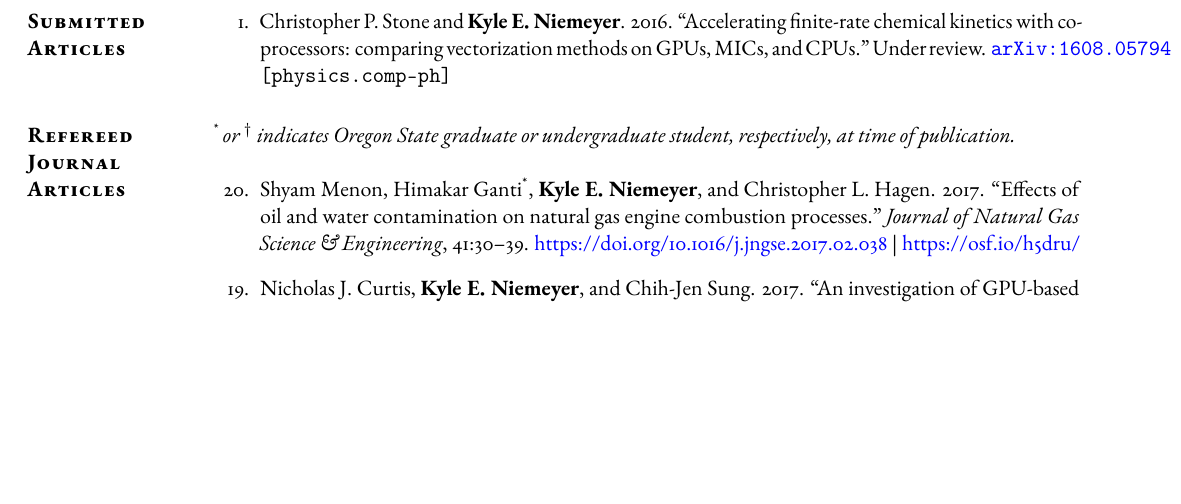
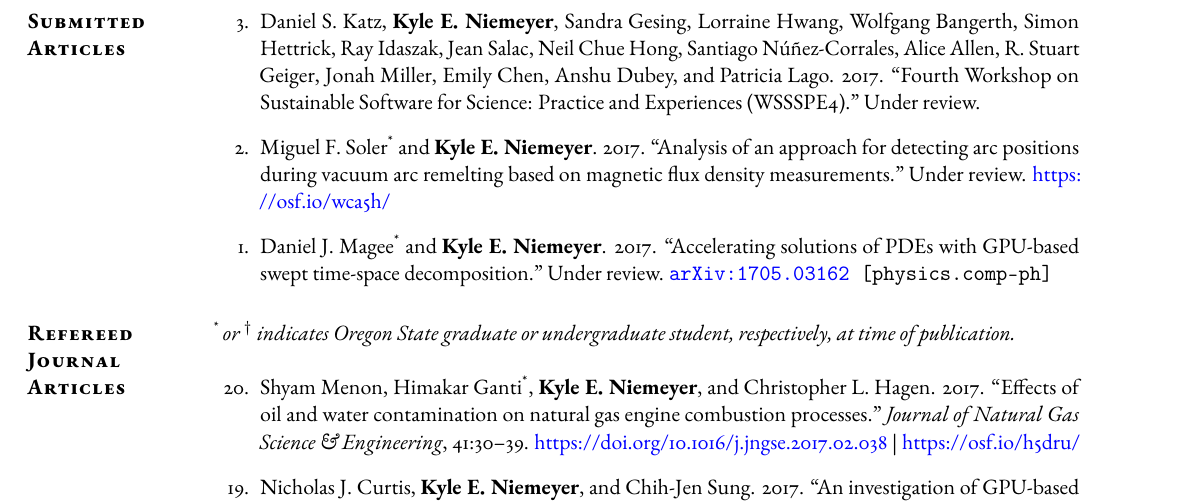
Before and after one commit to kyleniemeyer/cv, a LaTeX CV (KE_Niemeyer_CV.tex): part of page 2 of 14, cut at the place of the change, the shorter picture padded with empty space. Compiled offline with pdfLaTeX; a missing font is replaced by an installed copy or a similar font.

Commit message:
added articles under review

```diff
--- a/KE_Niemeyer_CV.tex
+++ b/KE_Niemeyer_CV.tex
@@ -175,16 +175,30 @@ Department of Mechanical and Aerospace Engineering \\
 
 \begin{bibenum*}
 
-\item Christopher P.~Stone and \textbf{Kyle E.~Niemeyer}.
-2016.
-``Accelerating finite-rate chemical kinetics with coprocessors: comparing vectorization methods on GPUs, MICs, and CPUs.''
-Under review. {\tt \href{http://arxiv.org/abs/1608.05794}{arXiv:1608.05794} [physics.comp-ph]}
+\item Daniel S.~Katz, \textbf{Kyle E.~Niemeyer}, Sandra Gesing, Lorraine Hwang,
+Wolfgang Bangerth, Simon Hettrick, Ray Idaszak, Jean Salac, Neil Chue Hong,
+Santiago N\'{u}\~{n}ez-Corrales, Alice Allen, R.~Stuart Geiger, Jonah Miller, Emily Chen,
+Anshu Dubey, and Patricia Lago.
+2017.
+``Fourth Workshop on Sustainable Software for Science: Practice and Experiences (WSSSPE4).''
+Under review.
 
-%\item Miguel F.~Soler and \textbf{Kyle E.~Niemeyer}.
-%2016.
-%``Validation of an approach for detecting arc positions during vacuum arc remelting based on magnetic flux density measurements.''
-%Under review.
-%\url{https://osf.io/wca5h/}
+\item Miguel F.~Soler\textsuperscript{*} and \textbf{Kyle E.~Niemeyer}.
+2017.
+``Analysis of an approach for detecting arc positions during vacuum arc remelting based on magnetic flux density measurements.''
+Under review.
+\url{https://osf.io/wca5h/}
+
+\item Daniel J.~Magee\textsuperscript{*} and \textbf{Kyle E.~Niemeyer}.
+2017.
+``Accelerating solutions of PDEs with GPU-based swept time-space decomposition.''
+Under review. {\tt \href{https://arxiv.org/abs/1705.03162}{arXiv:1705.03162} [physics.comp-ph]}
+
+
+%\item Christopher P.~Stone, Andrew T.~Alferman\textsuperscript{*}, and \textbf{Kyle E.~Niemeyer}.
+%2017.
+%``Accelerating finite-rate chemical kinetics with coprocessors: comparing vectorization methods on GPUs, MICs, and CPUs.''
+%Under review. {\tt \href{http://arxiv.org/abs/1608.05794}{arXiv:1608.05794} [physics.comp-ph]}
 
 \end{bibenum*}
 
```
